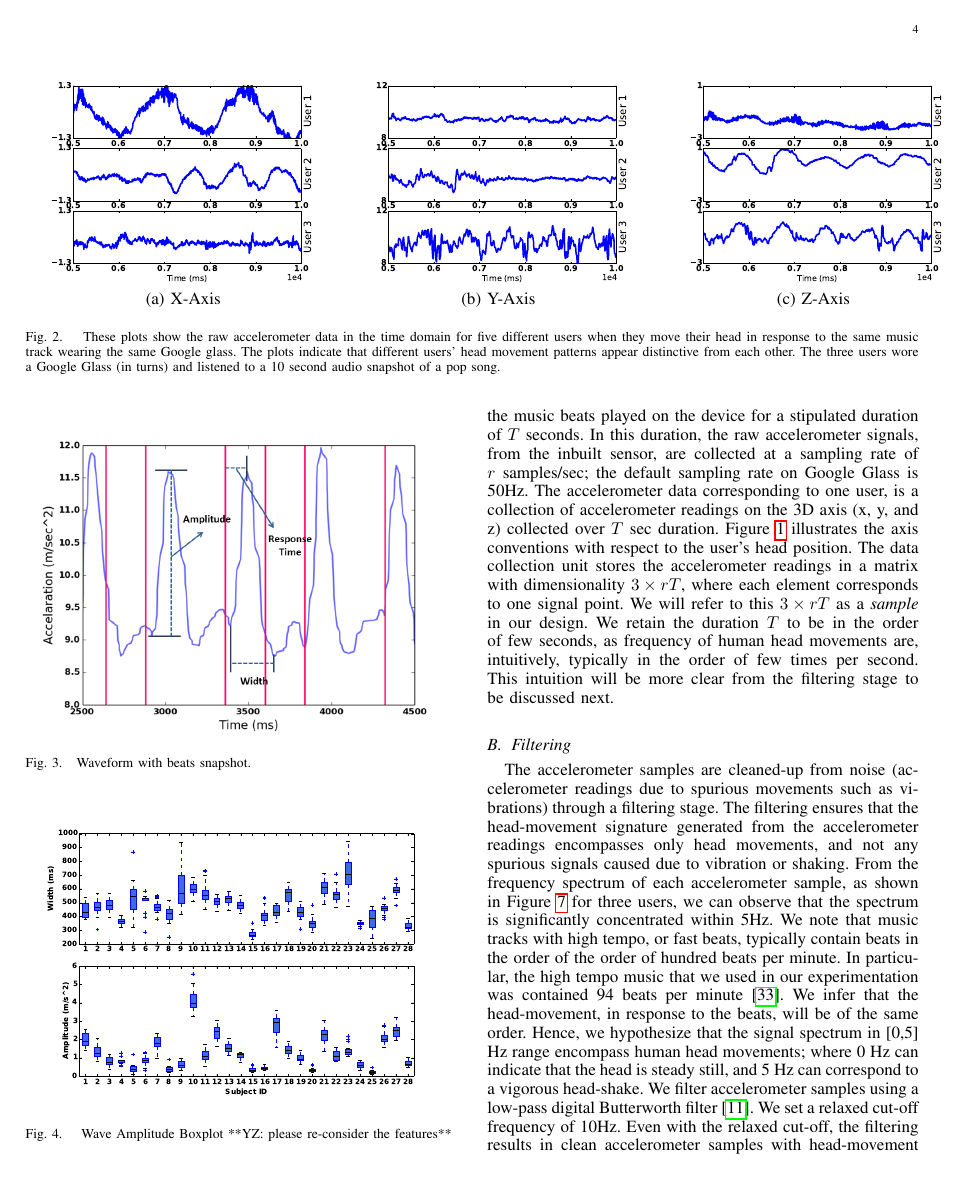
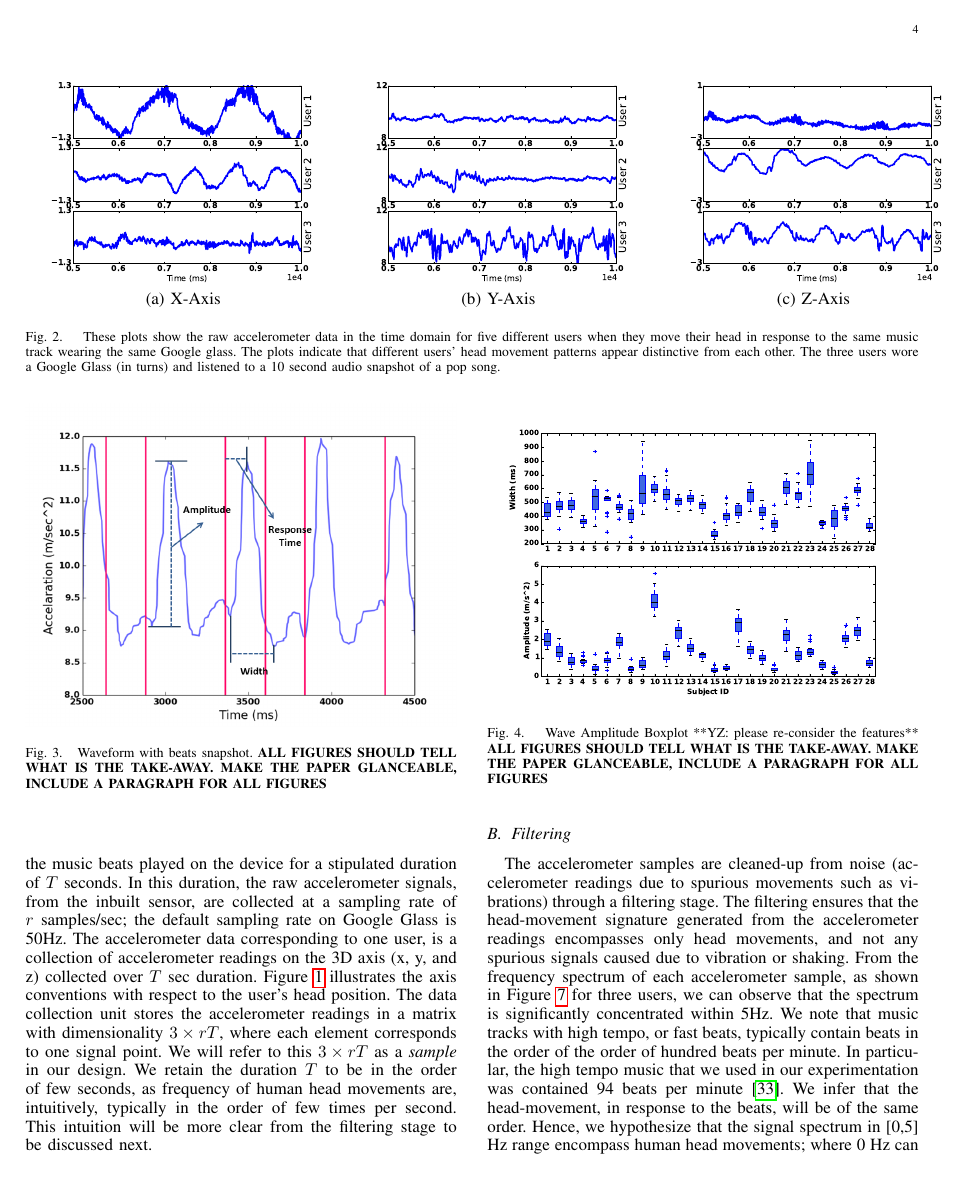
Before and after one commit to sugangli/glass_authentication, a LaTeX paper (PerCom2016/main.tex, which reads PerCom2016/feature.tex): page 4 of 13. Compiled offline with pdfLaTeX.

Commit message:
finished with feature.tex

```diff
--- a/PerCom2016/feature.tex
+++ b/PerCom2016/feature.tex
@@ -12,13 +12,13 @@ and (2) response time, the time interval between a music beat and the correspond
 \begin{figure}
 \includegraphics[width=\columnwidth]{figure/waveform_resp.png}
 \centering
-\caption{\label{fig:waveform}Waveform with beats snapshot.}
+\caption{\label{fig:waveform}Waveform with beats snapshot. \textbf{ALL FIGURES SHOULD TELL WHAT IS THE TAKE-AWAY. MAKE THE PAPER GLANCEABLE, INCLUDE A PARAGRAPH FOR ALL FIGURES}}
 \end{figure}
 
 \begin{figure}
 \includegraphics[width=\columnwidth]{figure/width_amp_box.eps}
 \centering
-\caption{\label{fig:width_amp} Wave Amplitude Boxplot **YZ: please re-consider the features**}
+\caption{\label{fig:width_amp} Wave Amplitude Boxplot **YZ: please re-consider the features** \textbf{ALL FIGURES SHOULD TELL WHAT IS THE TAKE-AWAY. MAKE THE PAPER GLANCEABLE, INCLUDE A PARAGRAPH FOR ALL FIGURES}}
 \end{figure}
 
 \begin{figure*}[t]
```
Also changed, not shown: PerCom2016/feature.tex (2 more changed lines).
